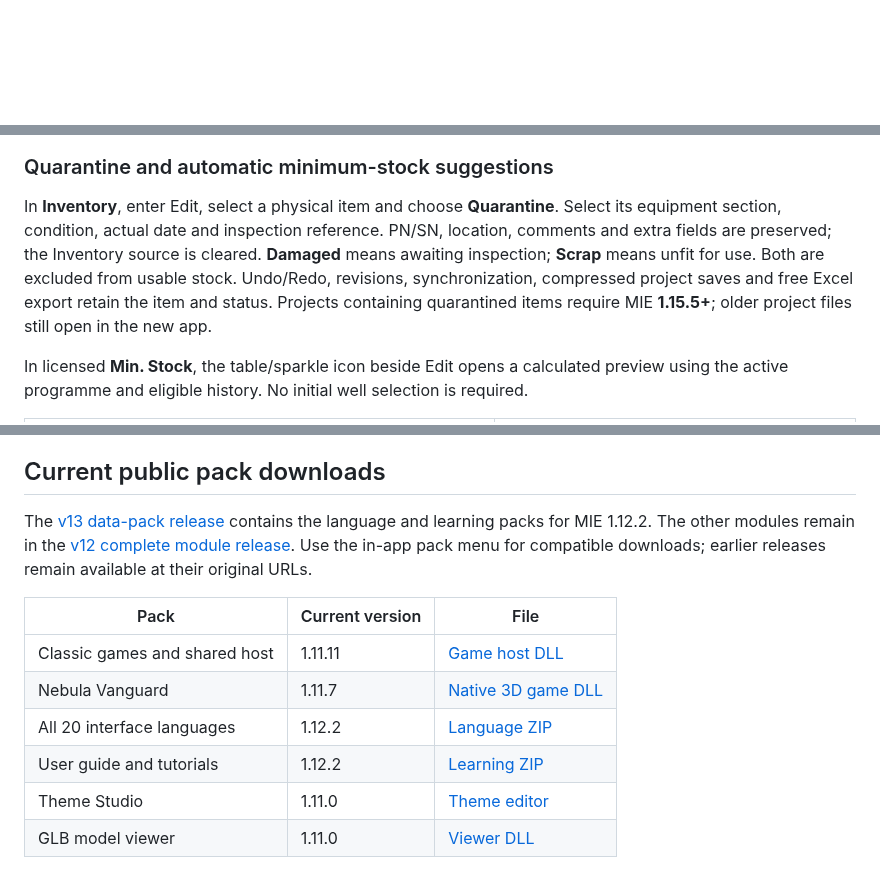
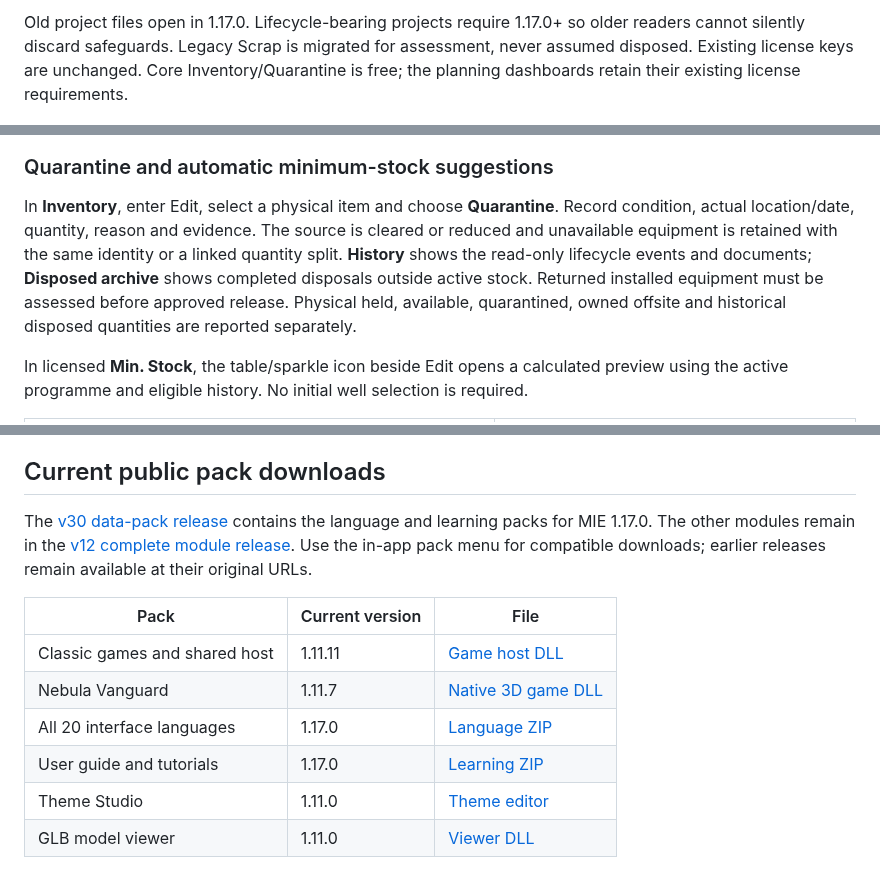
Before and after one commit to elma-iot/ELMA-IoT-MIE, a Markdown page: README.md, 3 parts joined by grey strips. GitHub-like rendering; blank space fills up the shorter version.

```diff
--- a/README.md
+++ b/README.md
@@ -20,3 +33,4 @@ A focused Windows workspace for subsea wellhead hardware and consumables, built
+Old project files open in 1.17.0. Lifecycle-bearing projects require 1.17.0+ so older readers cannot silently discard safeguards. Legacy Scrap is migrated for assessment, never assumed disposed. Existing license keys are unchanged. Core Inventory/Quarantine is free; the planning dashboards retain their existing license requirements.
 
 ![Automatic minimum-stock preview with synthetic historical wells and rig schedule](assets/screenshots/1.15.5/autofill.png)
 
@@ -41,7 +55,7 @@ Choose **File → Import → Import MIE project…** to compare another pack wit
 
 ### Quarantine and automatic minimum-stock suggestions
 
-In **Inventory**, enter Edit, select a physical item and choose **Quarantine**. Select its equipment section, condition, actual date and inspection reference. PN/SN, location, comments and extra fields are preserved; the Inventory source is cleared. **Damaged** means awaiting inspection; **Scrap** means unfit for use. Both are excluded from usable stock. Undo/Redo, revisions, synchronization, compressed project saves and free Excel export retain the item and status. Projects containing quarantined items require MIE **1.15.5+**; older project files still open in the new app.
+In **Inventory**, enter Edit, select a physical item and choose **Quarantine**. Record condition, actual location/date, quantity, reason and evidence. The source is cleared or reduced and unavailable equipment is retained with the same identity or a linked quantity split. **History** shows the read-only lifecycle events and documents; **Disposed archive** shows completed disposals outside active stock. Returned installed equipment must be assessed before approved release. Physical held, available, quarantined, owned offsite and historical disposed quantities are reported separately.
 
 In licensed **Min. Stock**, the table/sparkle icon beside Edit opens a calculated preview using the active programme and eligible history. No initial well selection is required.
 
@@ -245,14 +259,14 @@ Copyright © 2026 ELMA IoT. All rights reserved. This information page does not
 
 ## Current public pack downloads
 
-The [v13 data-pack release](https://github.com/elma-iot/ELMA-IoT-MIE/releases/tag/mie-content-v13) contains the language and learning packs for MIE 1.12.2. The other modules remain in the [v12 complete module release](https://github.com/elma-iot/ELMA-IoT-MIE/releases/tag/mie-content-v21). Use the in-app pack menu for compatible downloads; earlier releases remain available at their original URLs.
+The [v30 data-pack release](https://github.com/elma-iot/ELMA-IoT-MIE/releases/tag/mie-content-v30) contains the language and learning packs for MIE 1.17.0. The other modules remain in the [v12 complete module release](https://github.com/elma-iot/ELMA-IoT-MIE/releases/tag/mie-content-v21). Use the in-app pack menu for compatible downloads; earlier releases remain available at their original URLs.
 
 | Pack | Current version | File |
 |---|---|---|
 | Classic games and shared host | 1.11.11 | [Game host DLL](https://github.com/elma-iot/ELMA-IoT-MIE/releases/download/mie-content-v12/MIE-Arcade-Pack-1.11.11.dll) |
 | Nebula Vanguard | 1.11.7 | [Native 3D game DLL](https://github.com/elma-iot/ELMA-IoT-MIE/releases/download/mie-content-v12/MIE-Nebula-Vanguard-1.11.7.dll) |
-| All 20 interface languages | 1.12.2 | [Language ZIP](https://github.com/elma-iot/ELMA-IoT-MIE/releases/download/mie-content-v13/MIE-Languages-1.12.2.zip) |
-| User guide and tutorials | 1.12.2 | [Learning ZIP](https://github.com/elma-iot/ELMA-IoT-MIE/releases/download/mie-content-v13/MIE-Learning-1.12.2.zip) |
+| All 20 interface languages | 1.17.0 | [Language ZIP](https://github.com/elma-iot/ELMA-IoT-MIE/releases/download/mie-content-v30/MIE-Languages-1.17.0.zip) |
+| User guide and tutorials | 1.17.0 | [Learning ZIP](https://github.com/elma-iot/ELMA-IoT-MIE/releases/download/mie-content-v30/MIE-Learning-1.17.0.zip) |
 | Theme Studio | 1.11.0 | [Theme editor](https://github.com/elma-iot/ELMA-IoT-MIE/releases/download/mie-content-v12/MIE-Theme-Studio-1.11.0.exe) |
 | GLB model viewer | 1.11.0 | [Viewer DLL](https://github.com/elma-iot/ELMA-IoT-MIE/releases/download/mie-content-v12/MIE-GLB-Viewer-1.11.0.dll) |
 
```
Also changed, not shown: other parts of README.md (+16 -3 lines), assets/screenshots/1.17.0/disposed-archive.png (added), assets/screenshots/1.17.0/lifecycle-approval.png (added), 1 other file.
